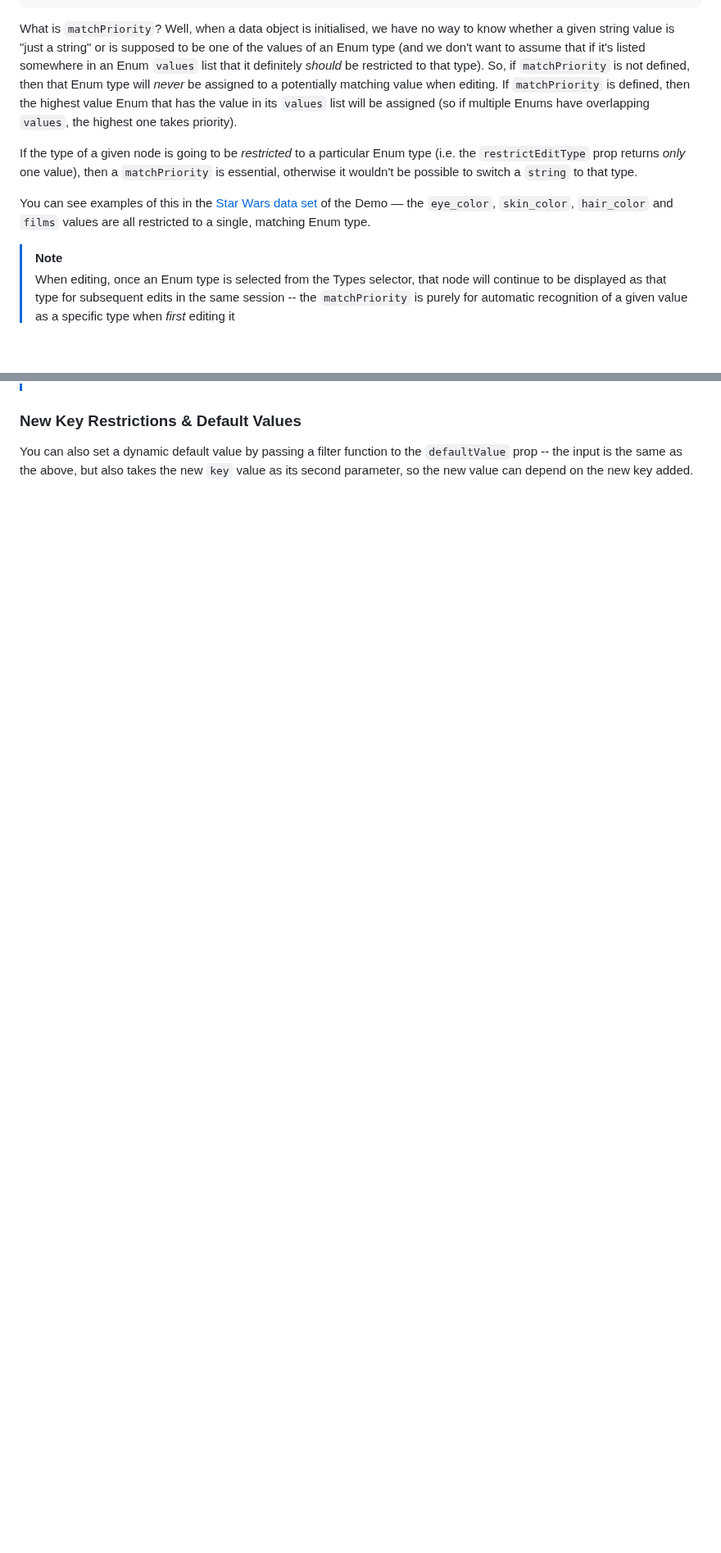
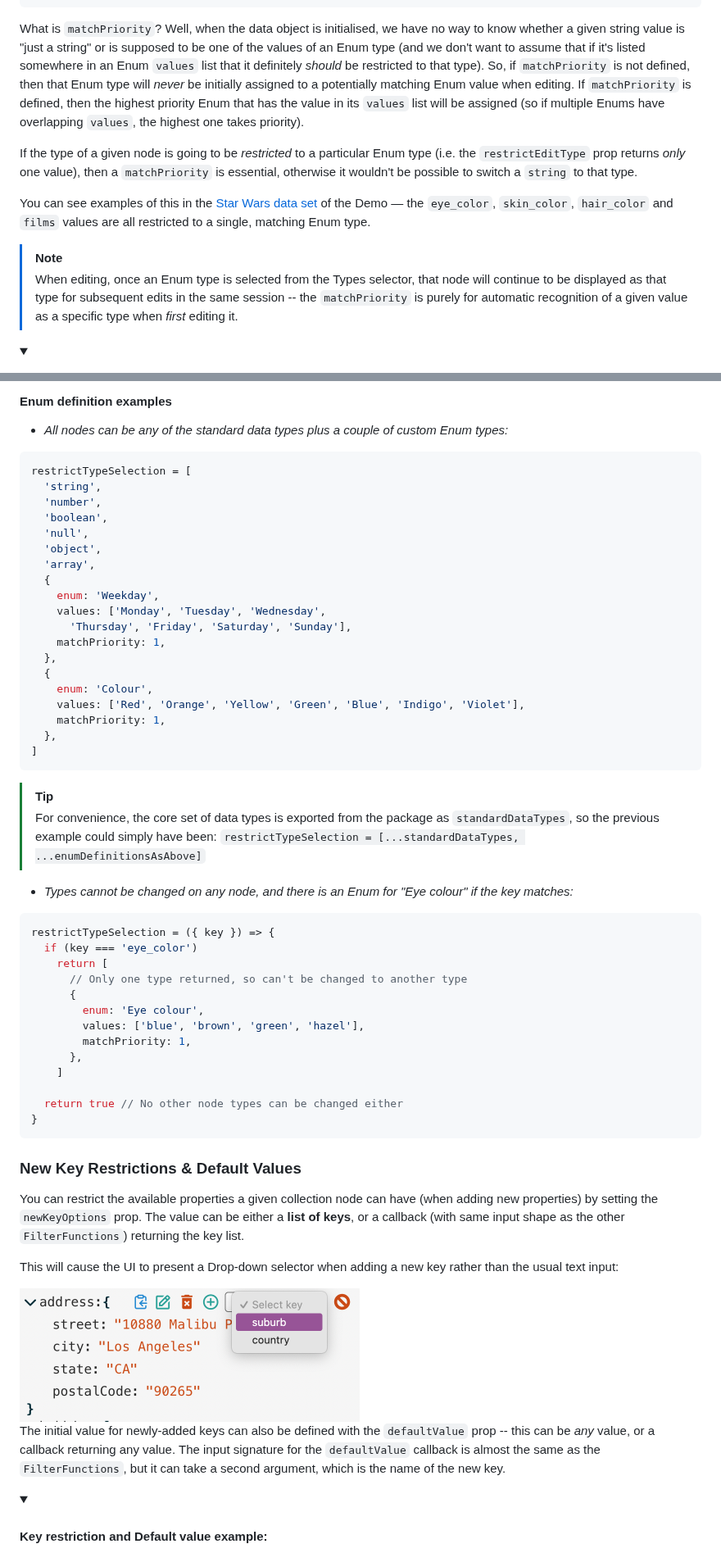
Before and after one commit to CarlosNZ/json-edit-react, a Markdown page: README.md, 2 parts joined by grey strips. Shown at 82% size. GitHub-like rendering; pictures changed too: image/key_select.png (added); folded sections open; blank space fills up the shorter version.

Commit message:
Update README and publish scripts

````diff
--- a/README.md
+++ b/README.md
@@ -552,12 +560,12 @@ To define an Enum, just add an object with the following structure to your "Type
 }
 ```
 
-What is `matchPriority`? Well, when a data object is initialised, we have no way to know whether a given string value is "just a string" or is supposed to be one of the values of an Enum type (and we don't want to assume that if it's listed somewhere in an Enum `values` list that it definitely *should* be restricted to that type). So, if `matchPriority` is not defined, then that Enum type will *never* be assigned to a potentially matching value when editing. If `matchPriority` is defined, then the highest value Enum that has the value in its `values` list will be assigned (so if multiple Enums have overlapping `values`, the highest one takes priority).
+What is `matchPriority`? Well, when the data object is initialised, we have no way to know whether a given string value is "just a string" or is supposed to be one of the values of an Enum type (and we don't want to assume that if it's listed somewhere in an Enum `values` list that it definitely *should* be restricted to that type). So, if `matchPriority` is not defined, then that Enum type will *never* be initially assigned to a potentially matching Enum value when editing. If `matchPriority` is defined, then the highest priority Enum that has the value in its `values` list will be assigned (so if multiple Enums have overlapping `values`, the highest one takes priority).
 
 If the type of a given node is going to be *restricted* to a particular Enum type (i.e. the `restrictEditType` prop returns *only* one value), then a `matchPriority` is essential, otherwise it wouldn't be possible to switch a `string` to that type.
 
 You can see examples of this in the [Star Wars data set](https://carlosnz.github.io/json-edit-react/?data=starWars) of the Demo — the `eye_color`, `skin_color`, `hair_color` and `films` values are all restricted to a single, matching Enum type.
 
 > [!NOTE]
-> When editing, once an Enum type is selected from the Types selector, that node will continue to be displayed as that type for subsequent edits in the same session -- the `matchPriority` is purely for automatic recognition of a given value as a specific type when *first* editing it
+> When editing, once an Enum type is selected from the Types selector, that node will continue to be displayed as that type for subsequent edits in the same session -- the `matchPriority` is purely for automatic recognition of a given value as a specific type when *first* editing it.
 
@@ -564,6 +574,67 @@ You can see examples of this in the [Star Wars data set](https://carlosnz.github
 
+#### Enum definition examples
+</summary>
+
+- *All nodes can be any of the standard data types plus a couple of custom Enum types:*
+
+```js
+restrictTypeSelection = [
+  'string',
+  'number',
+  'boolean',
+  'null',
+  'object',
+  'array',
+  {
+    enum: 'Weekday',
+    values: ['Monday', 'Tuesday', 'Wednesday',
+      'Thursday', 'Friday', 'Saturday', 'Sunday'],
+    matchPriority: 1,
+  },
+  {
+    enum: 'Colour',
+    values: ['Red', 'Orange', 'Yellow', 'Green', 'Blue', 'Indigo', 'Violet'],
+    matchPriority: 1,
+  },
+]
+```
+
+> [!TIP]
+> For convenience, the core set of data types is exported from the package as `standardDataTypes`, so the previous example could simply have been: `restrictTypeSelection = [...standardDataTypes, ...enumDefinitionsAsAbove]`
+
+- *Types cannot be changed on any node, and there is an Enum for "Eye colour" if the key matches:*
+
+```js
+restrictTypeSelection = ({ key }) => {
+  if (key === 'eye_color')
+    return [
+      // Only one type returned, so can't be changed to another type
+      {
+        enum: 'Eye colour',
+        values: ['blue', 'brown', 'green', 'hazel'],
+        matchPriority: 1,
+      },
+    ]
+
+  return true // No other node types can be changed either
+}
+```
+</details>
 
 
 ### New Key Restrictions & Default Values
 
-You can also set a dynamic default value by passing a filter function to the `defaultValue` prop -- the input is the same as the above, but also takes the new `key` value as its second parameter, so the new value can depend on the new key added.
+You can restrict the available properties a given collection node can have (when adding new properties) by setting the `newKeyOptions` prop. The value can be either a **list of keys**, or a callback (with same input shape as the other `FilterFunctions`) returning the key list.
+
+This will cause the UI to present a Drop-down selector when adding a new key rather than the usual text input:
+
+<img width="415" alt="Key selection" src="image/key_select.png">
+
+The initial value for newly-added keys can also be defined with the `defaultValue` prop -- this can be *any* value, or a callback returning any value. The input signature for the `defaultValue` callback is almost the same as the `FilterFunctions`, but it can take a second argument, which is the name of the new key.
+
+<details>
+<summary>
+
+#### Key restriction and Default value example:
+</summary>
+
````
Also changed, not shown: other parts of README.md (+105 -66 lines), README_npm.md (added, +15 -0 lines), 4 other files.
